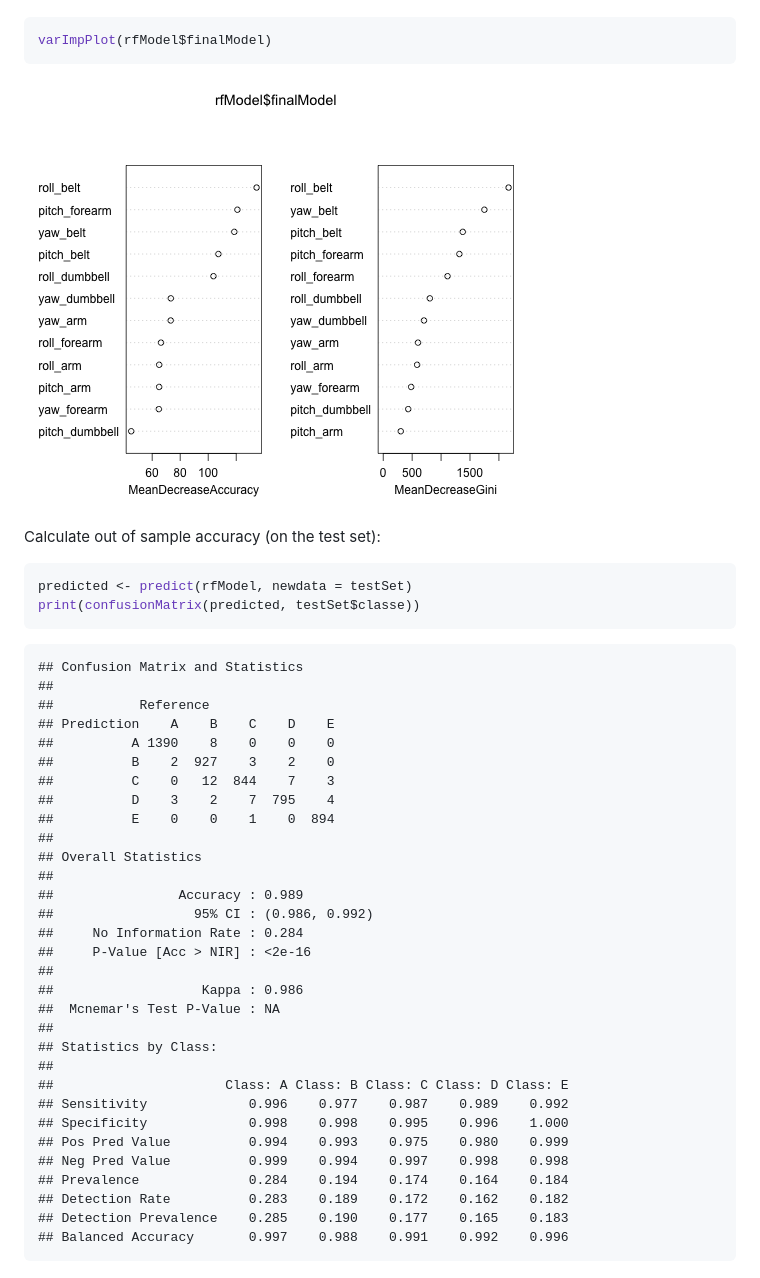
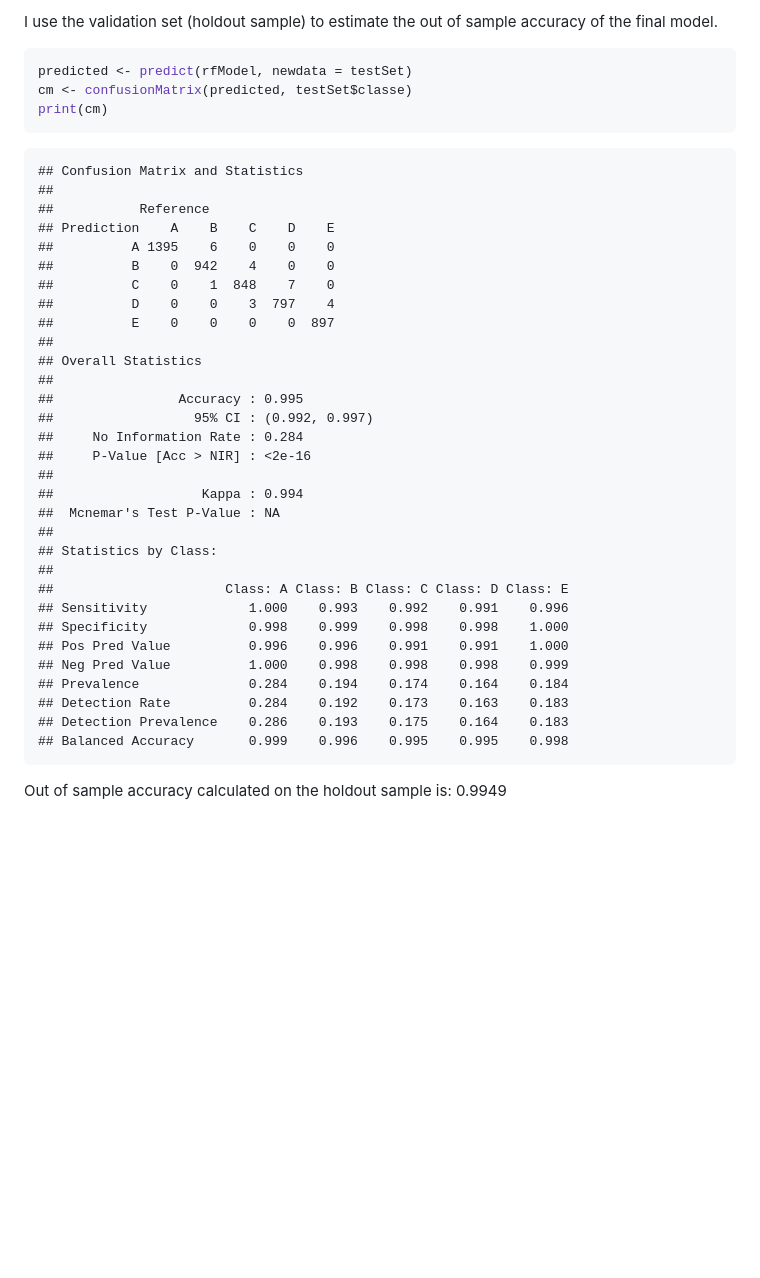
Before and after one commit to piotrszul/coursera-pml, a Markdown page: index.md, the part around the change printed below. GitHub-like rendering; pictures changed too: figure/unnamed-chunk-5.png; blank space fills up the shorter version.

````diff
--- a/index.md
+++ b/index.md
@@ -72,17 +110,10 @@ You can also embed plots, for example:
+I use the validation set (holdout sample) to estimate the out of sample accuracy of the final model.
 
 
 ```r
-varImpPlot(rfModel$finalModel)
-```
-
-![plot of chunk unnamed-chunk-5](figure/unnamed-chunk-5.png)
-
-
-Calculate out of sample accuracy (on the test set):
-
-```r
 predicted <- predict(rfModel, newdata = testSet)
-print(confusionMatrix(predicted, testSet$classe))
+cm <- confusionMatrix(predicted, testSet$classe)
+print(cm)
 ```
 
 ```
@@ -90,31 +121,34 @@ print(confusionMatrix(predicted, testSet$classe))
 ##
 ##           Reference
 ## Prediction    A    B    C    D    E
-##          A 1390    8    0    0    0
-##          B    2  927    3    2    0
-##          C    0   12  844    7    3
-##          D    3    2    7  795    4
-##          E    0    0    1    0  894
+##          A 1395    6    0    0    0
+##          B    0  942    4    0    0
+##          C    0    1  848    7    0
+##          D    0    0    3  797    4
+##          E    0    0    0    0  897
 ##
 ## Overall Statistics
 ##
-##                Accuracy : 0.989
-##                  95% CI : (0.986, 0.992)
+##                Accuracy : 0.995
+##                  95% CI : (0.992, 0.997)
 ##     No Information Rate : 0.284
 ##     P-Value [Acc > NIR] : <2e-16
 ##
-##                   Kappa : 0.986
+##                   Kappa : 0.994
 ##  Mcnemar's Test P-Value : NA
 ##
 ## Statistics by Class:
 ##
 ##                      Class: A Class: B Class: C Class: D Class: E
-## Sensitivity             0.996    0.977    0.987    0.989    0.992
-## Specificity             0.998    0.998    0.995    0.996    1.000
-## Pos Pred Value          0.994    0.993    0.975    0.980    0.999
-## Neg Pred Value          0.999    0.994    0.997    0.998    0.998
+## Sensitivity             1.000    0.993    0.992    0.991    0.996
+## Specificity             0.998    0.999    0.998    0.998    1.000
+## Pos Pred Value          0.996    0.996    0.991    0.991    1.000
+## Neg Pred Value          1.000    0.998    0.998    0.998    0.999
 ## Prevalence              0.284    0.194    0.174    0.164    0.184
-## Detection Rate          0.283    0.189    0.172    0.162    0.182
-## Detection Prevalence    0.285    0.190    0.177    0.165    0.183
-## Balanced Accuracy       0.997    0.988    0.991    0.992    0.996
+## Detection Rate          0.284    0.192    0.173    0.163    0.183
+## Detection Prevalence    0.286    0.193    0.175    0.164    0.183
+## Balanced Accuracy       0.999    0.996    0.995    0.995    0.998
 ```
+
+
+Out of sample accuracy calculated on the holdout sample is: 0.9949
````
Also changed, not shown: other parts of index.md (+79 -41 lines), 2 other files.
